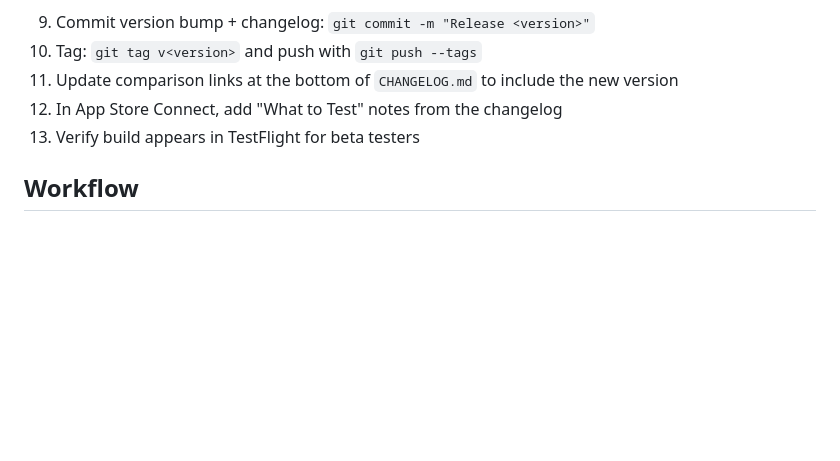
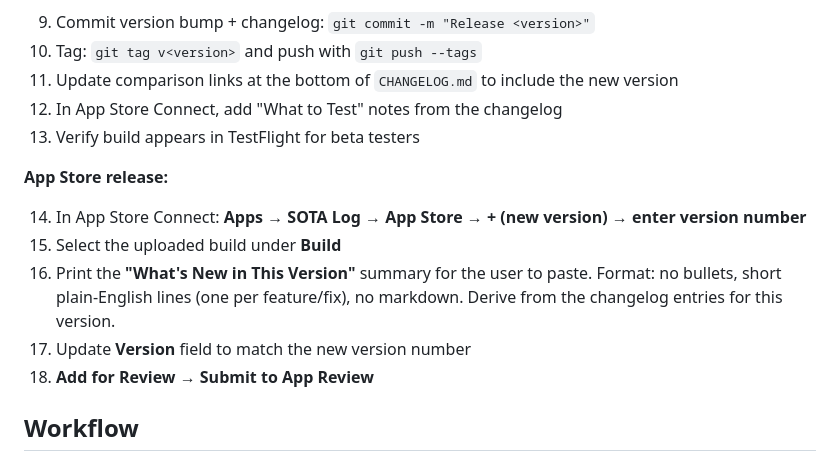
Before and after one commit to chrishunt/SOTALog, a Markdown page: CLAUDE.md, the part around the change. Drawn GitHub-style; blank space fills up the shorter version.

Commit message:
Add App Store release steps to checklist
- Document steps for creating a new version in App Store Connect
- Include What's New formatting guidance
- Add submission workflow steps

```diff
--- a/CLAUDE.md
+++ b/CLAUDE.md
@@ -138,6 +138,14 @@ xcodebuild -project SOTALog.xcodeproj -scheme SOTALog \
 12. In App Store Connect, add "What to Test" notes from the changelog
 13. Verify build appears in TestFlight for beta testers
 
+**App Store release:**
+
+14. In App Store Connect: **Apps → SOTA Log → App Store → + (new version) → enter version number**
+15. Select the uploaded build under **Build**
+16. Print the **"What's New in This Version"** summary for the user to paste. Format: no bullets, short plain-English lines (one per feature/fix), no markdown. Derive from the changelog entries for this version.
+17. Update **Version** field to match the new version number
+18. **Add for Review → Submit to App Review**
+
 ## Workflow
 
 - After completing a change, always run tests first (`swift test` from `SOTALog/`). If tests pass, build for the simulator, install, and launch the app so the user can test. Follow the "iOS Simulator build, install, and launch" steps above.
```
